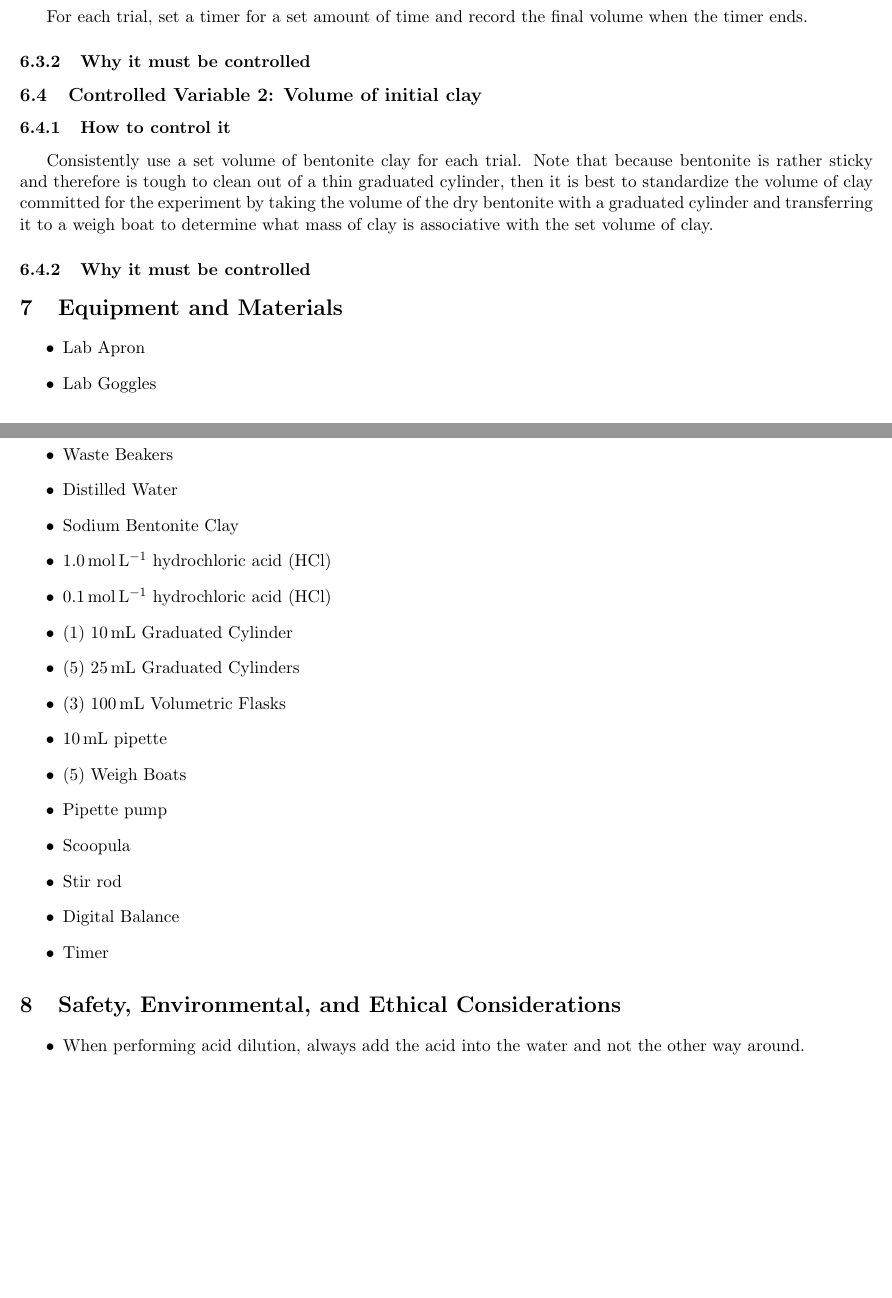
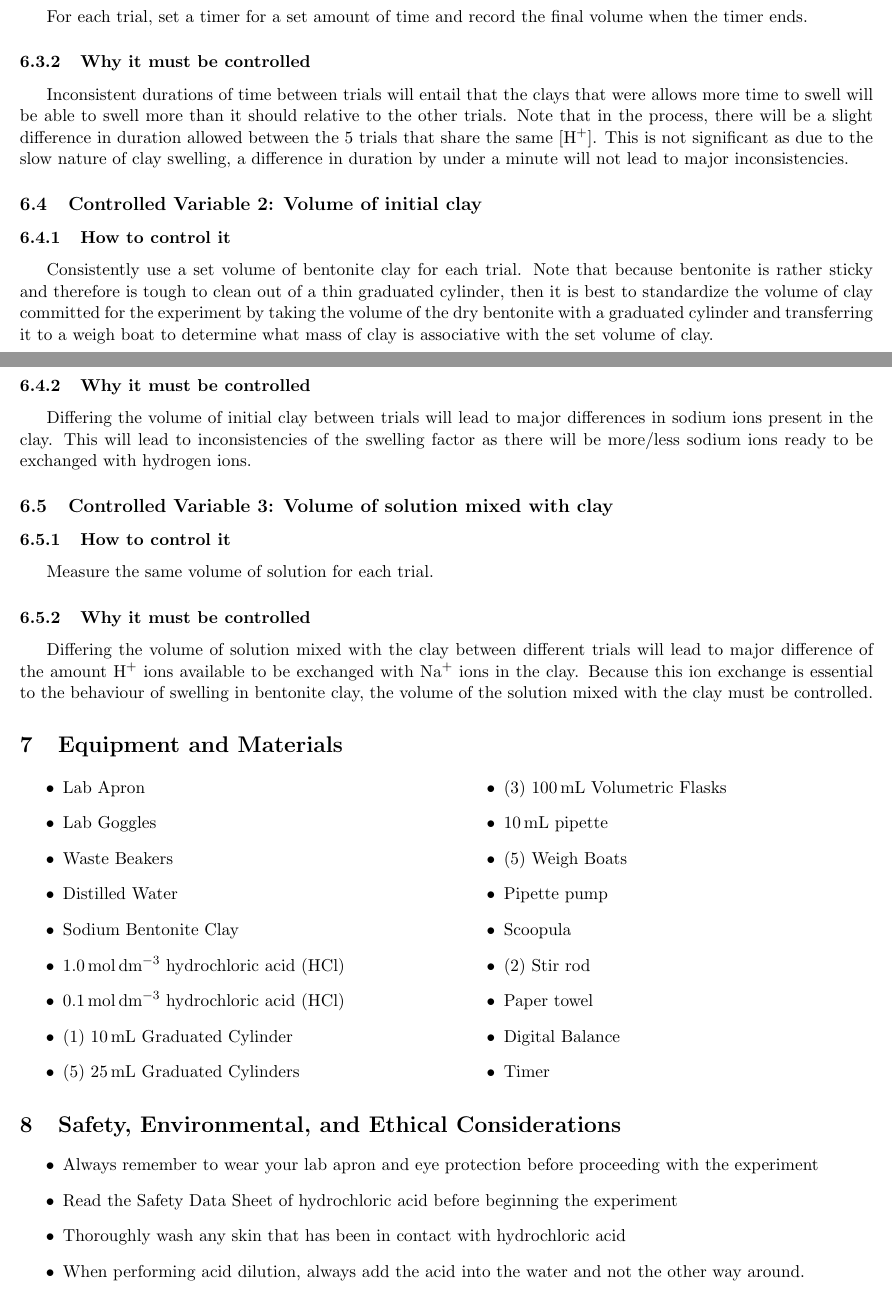
Before and after one commit to chene0/Chemistry-IA---Ethan-Chen, a LaTeX document (Chemistry IA - Ethan Chen.tex): two parts of pages 4 and 5 of 6 before the commit and two parts of pages 4 and 5 of 7 after it, joined at a grey line, cut so that both start at the same text, the shorter picture padded with empty space. Compiled offline with pdfLaTeX.

Commit message:
compelte basis up to procedure

```diff
--- a/Chemistry IA - Ethan Chen.tex
+++ b/Chemistry IA - Ethan Chen.tex
@@ -20,6 +20,7 @@
 \usepackage{url}
 
 \DeclareSIUnit\angstrom{\text {Å}}
+\pagenumbering{roman}
 
 \title{IB CHEMISTRY HL IA
 \\
@@ -205,7 +196,14 @@ The responding variable will be measured using a \SI{25}{mL} graduated cylinder.
 For each trial, set a timer for a set amount of time and record
 the final volume when the timer ends.
 \subsubsection{Why it must be controlled}
-% TODO
+Inconsistent durations of time between trials will entail
+that the clays that were allows more time to swell will be able
+to swell more than it should relative to the other trials.
+Note that in the process, there will be a slight difference in duration
+allowed between the 5 trials that share the same \ce{[H+]}.
+This is not significant as due to the slow nature of clay swelling,
+a difference in duration by under a minute will not lead to
+major inconsistencies.
 
 \subsection{Controlled Variable 2: Volume of initial clay}
 \subsubsection{How to control it}
@@ -217,10 +215,25 @@ by taking the volume of the dry bentonite with a graduated cylinder
 and transferring it to a weigh boat to determine what mass of clay
 is associative with the set volume of clay.
 \subsubsection{Why it must be controlled}
-% TODO
+Differing the volume of initial clay between trials will lead to
+major differences in sodium ions present in the clay. This will
+lead to inconsistencies of the swelling factor as there will
+be more/less sodium ions ready to be exchanged with
+hydrogen ions.
 
+\subsection{Controlled Variable 3: Volume of solution mixed with clay}
+\subsubsection{How to control it}
+Measure the same volume of solution for each trial.
+\subsubsection{Why it must be controlled}
+Differing the volume of solution mixed with the clay between different
+trials will lead to major difference of the amount \ce{H+} ions available to
+be exchanged with \ce{Na+} ions in the clay. Because this ion
+exchange is essential to the behaviour of swelling in bentonite clay,
+the volume of the solution mixed with the clay must be controlled.
 
 \section{Equipment and Materials}
+
+\begin{multicols}{2}
 
     \begin{itemize}
         \item Lab Apron
@@ -228,8 +241,8 @@ is associative with the set volume of clay.
         \item Waste Beakers
         \item Distilled Water
         \item Sodium Bentonite Clay
-    \item \SI{1.0}{mol.L^{-1}} hydrochloric acid (HCl)
-    \item \SI{0.1}{mol.L^{-1}} hydrochloric acid (HCl)
+        \item \SI{1.0}{mol.dm^{-3}} hydrochloric acid (HCl)
+        \item \SI{0.1}{mol.dm^{-3}} hydrochloric acid (HCl)
         \item (1) \SI{10}{mL} Graduated Cylinder
         \item (5) \SI{25}{mL} Graduated Cylinders
         \item (3) \SI{100}{mL} Volumetric Flasks
@@ -237,16 +250,23 @@ is associative with the set volume of clay.
         \item (5) Weigh Boats
         \item Pipette pump
         \item Scoopula
-    \item Stir rod
+        \item (2) Stir rod
+        \item Paper towel
         \item Digital Balance
         \item Timer
     \end{itemize}
 
+\end{multicols}
+
 \section{Safety, Environmental, and Ethical Considerations}
 
 \begin{itemize}
+    \item Always remember to wear your lab apron and eye protection before proceeding with the experiment
+    \item Read the Safety Data Sheet of hydrochloric acid before beginning the experiment
+    \item Thoroughly wash any skin that has been in contact with hydrochloric acid
     \item When performing acid dilution, always add the acid into the water and not the other way around.
-    \item Dispose of any waste containing acid to a waste beaker
+    \item Dispose of any waste containing acid to a waste beaker, labelling the beaker with contents and approximate \ce{[H+]}
+    \item Take caution when attaching/detaching a pipette pump onto/from a pipette, ensuring that the distance between your two hands do not apply overwhelming torque onto the pipette
 \end{itemize}
 
 \section{Procedure}
```
Also changed, not shown: Chemistry IA - Ethan Chen.pdf, Chemistry IA - Ethan Chen.tex (35 more changed lines). Lines whose indentation alone changed are shown as unchanged.
